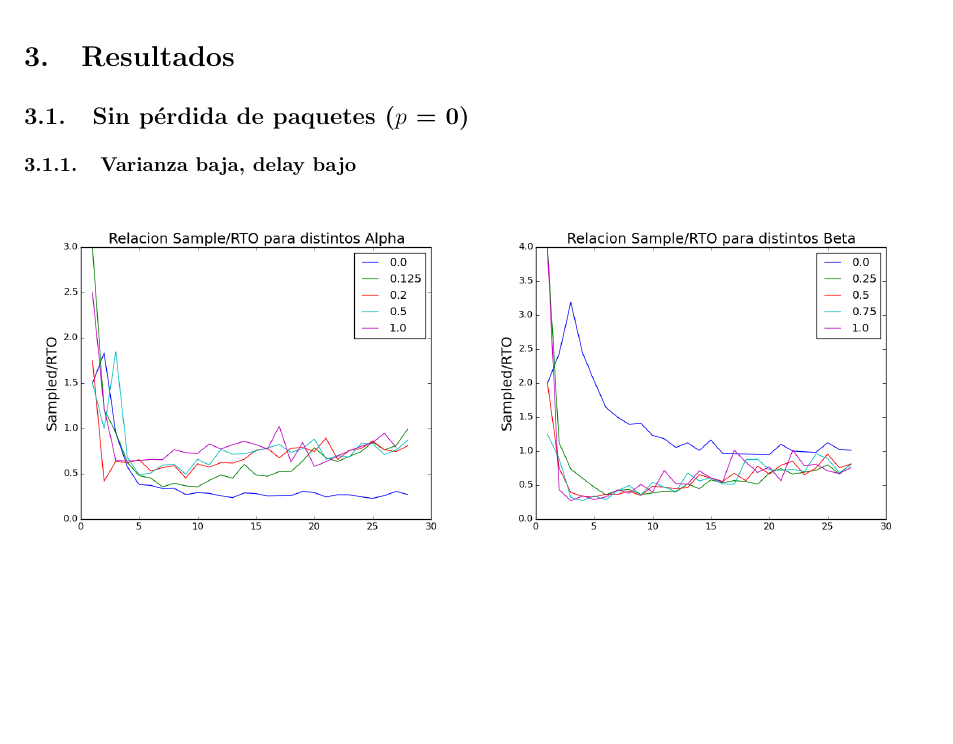
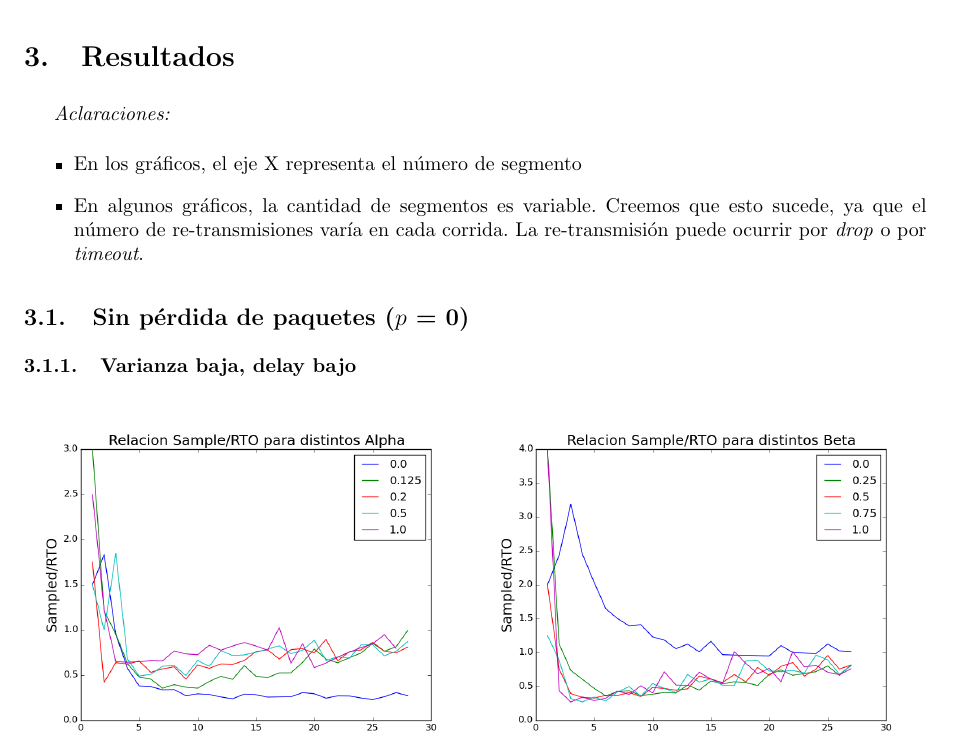
Before and after one commit to ealmansi/tdc-tp3, a LaTeX document (tex/informe.tex, which reads tex/resultados.tex): part of page 5 of 12, cut so that both start at the same text, the shorter picture padded with empty space. Compiled offline with pdfLaTeX.

Commit message:
lo que hicimos hasta ahora

```diff
--- a/tex/resultados.tex
+++ b/tex/resultados.tex
@@ -1,3 +1,10 @@
+\emph{Aclaraciones:}
+\begin{itemize}
+ \item En los gráficos, el eje X representa el número de segmento
+ \item En algunos gráficos, la cantidad de segmentos es variable. Creemos que esto sucede, ya que el número de re-transmisiones varía en cada corrida. La re-transmisión puede ocurrir por \emph{drop} o por \emph{timeout}.
+\end{itemize}
+
+
 \subsection{Sin pérdida de paquetes ($p$ = 0)}
 
 \subsubsection{Varianza baja, delay bajo}
```
Also changed, not shown: tex/discusion.tex (+11 -0 lines).
